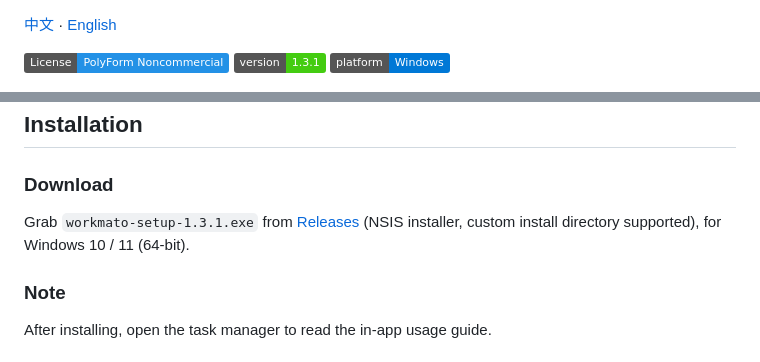
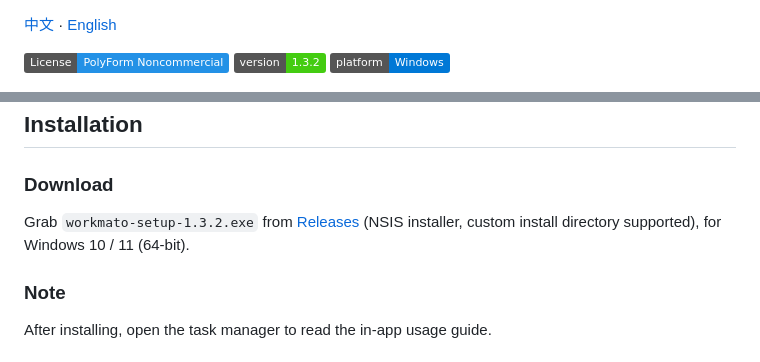
Before and after one commit to nychin/workmato, a Markdown page: README-GPT.en.md, 2 parts joined by grey strips. Drawn GitHub-style; badges without logos.

Commit message:
docs: update version to v1.3.2

```diff
--- a/README-GPT.en.md
+++ b/README-GPT.en.md
@@ -1,7 +1,7 @@
 [中文](README.md) · [English](README-GPT.en.md)
 
 [![License: PolyForm Noncommercial](https://img.shields.io/badge/License-PolyForm%20Noncommercial-2391e6.svg)](LICENSE)
-[![Version](https://img.shields.io/badge/version-1.3.1-brightgreen.svg)](https://github.com/nychin/workmato/releases)
+[![Version](https://img.shields.io/badge/version-1.3.2-brightgreen.svg)](https://github.com/nychin/workmato/releases)
 [![Platform](https://img.shields.io/badge/platform-Windows-0078d6.svg)](#)
 
 ![](assets/hero.png)
@@ -68,7 +68,7 @@ A pixel-art desktop tomato timer, paired with a task flow canvas — usually it
 
 ### Download
 
-Grab `workmato-setup-1.3.1.exe` from [Releases](https://github.com/nychin/workmato/releases) (NSIS installer, custom install directory supported), for Windows 10 / 11 (64-bit).
+Grab `workmato-setup-1.3.2.exe` from [Releases](https://github.com/nychin/workmato/releases) (NSIS installer, custom install directory supported), for Windows 10 / 11 (64-bit).
 
 ### Note
 
```
Also changed, not shown: README.md (+2 -2 lines).
